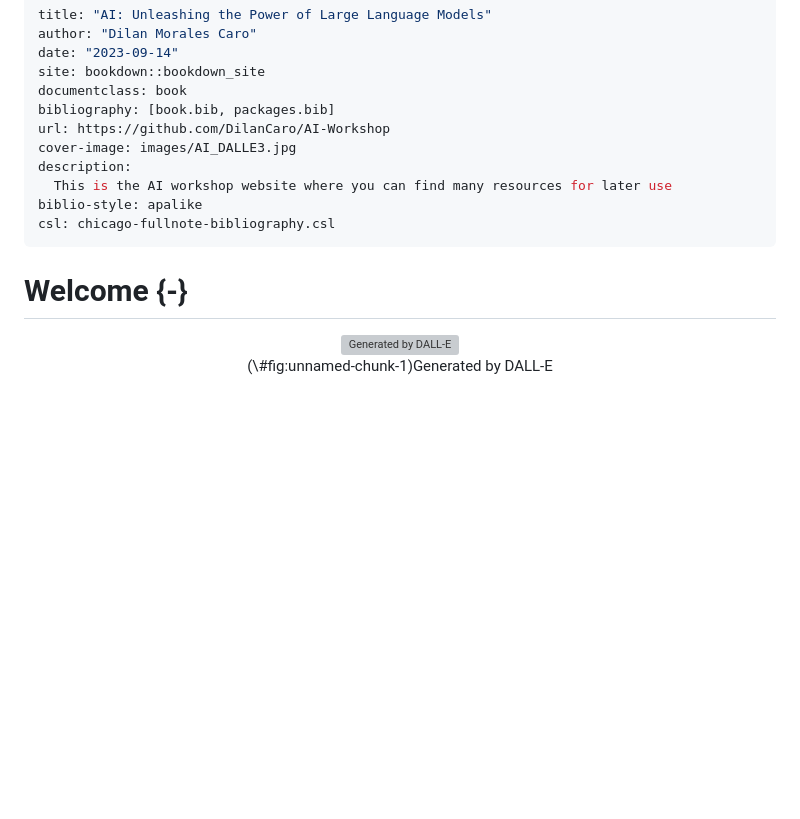
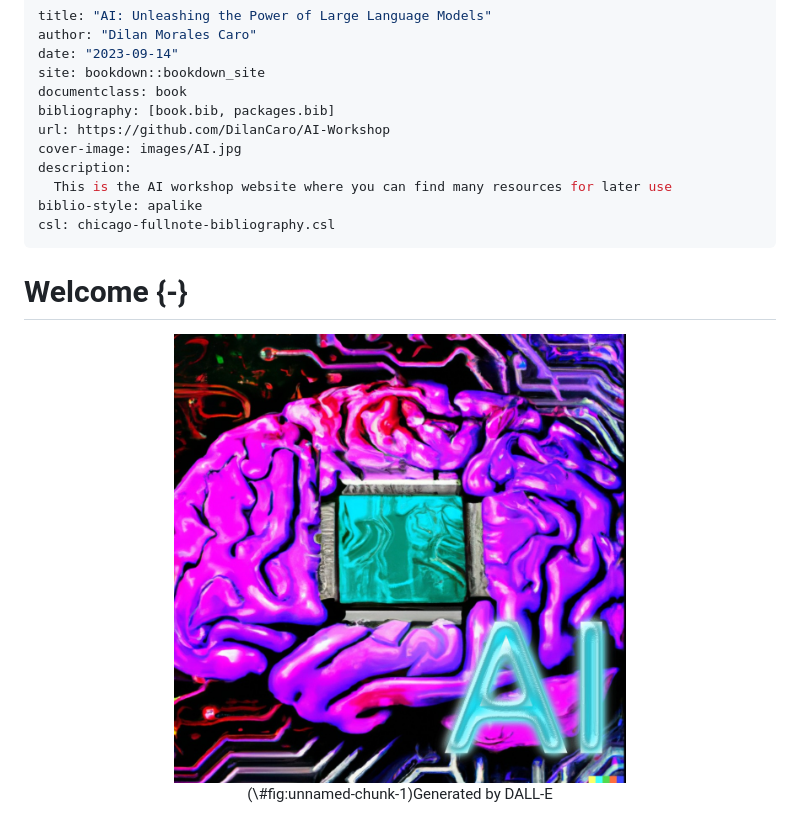
Before and after one commit to DilanCaro/AI-Workshop, a Markdown page: docs/index.md, the part around the change. Rendered like a GitHub page; pictures changed too: docs/images/AI_DALLE3.jpg (added); blank space fills up the shorter version; grey boxes are pictures that could not be loaded.

```diff
--- a/docs/index.md
+++ b/docs/index.md
@@ -6,7 +6,7 @@ site: bookdown::bookdown_site
 documentclass: book
 bibliography: [book.bib, packages.bib]
 url: https://github.com/DilanCaro/AI-Workshop
-cover-image: images/AI_DALLE3.jpg
+cover-image: images/AI.jpg
 description:
   This is the AI workshop website where you can find many resources for later use
 biblio-style: apalike
@@ -16,7 +16,7 @@ csl: chicago-fullnote-bibliography.csl
 # Welcome {-}
 <center>
 <div class="figure">
-<img src="images/AI_DALLE2.png" alt="Generated by DALL-E" width="60%" />
+<img src="images/AI_DALLE3.jpg" alt="Generated by DALL-E" width="60%" />
 <p class="caption">(\#fig:unnamed-chunk-1)Generated by DALL-E</p>
 </div>
 </center>
```
Also changed, not shown: 14 other files.
